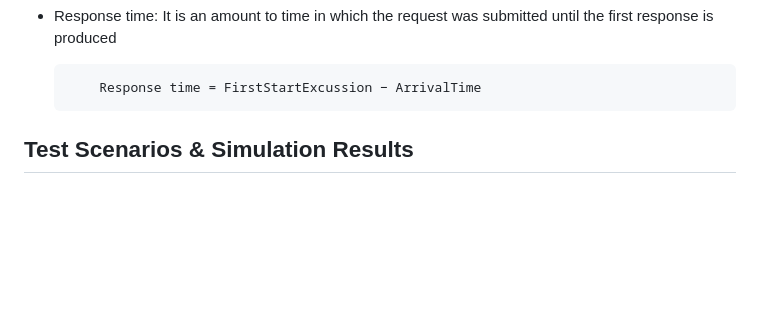
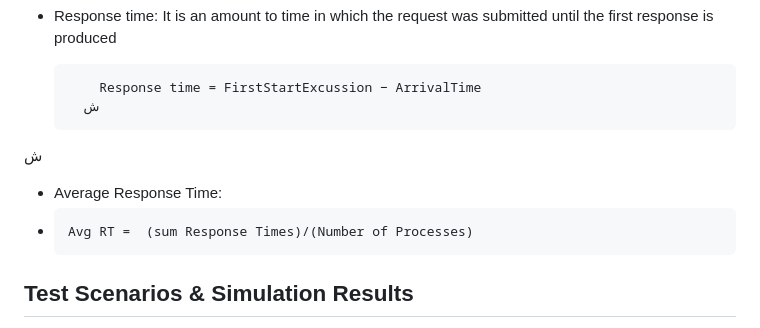
Before and after one commit to youssefMazher/OS_project, a Markdown page: README.md, the part around the change. Drawn GitHub-style; blank space fills up the shorter version.

Commit message:
Update README with average response time details
Added explanation for average response time calculation.

```diff
--- a/README.md
+++ b/README.md
@@ -112,8 +112,10 @@ assets/: contain details about used CPU algoriithms and pseudocode.
      the first response is produced
 
             Response time = FirstStartExcussion − ArrivalTime
-
-
+          ش
+ش
+-  Average Response Time:
+-     Avg RT =  (sum Response Times)/(Number of Processes)
 
 ##  Test Scenarios & Simulation Results
 
```
